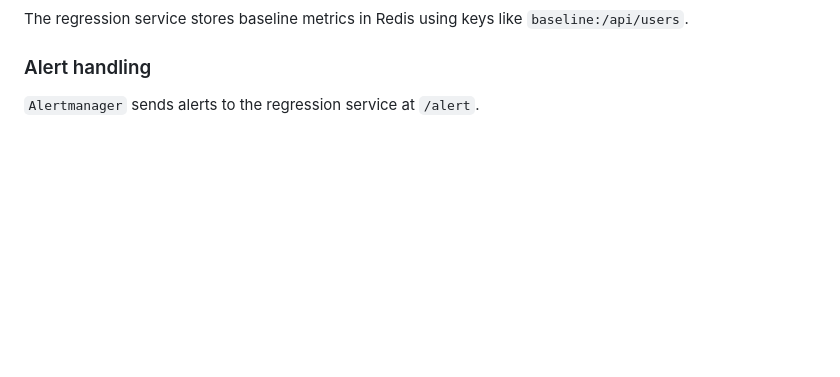
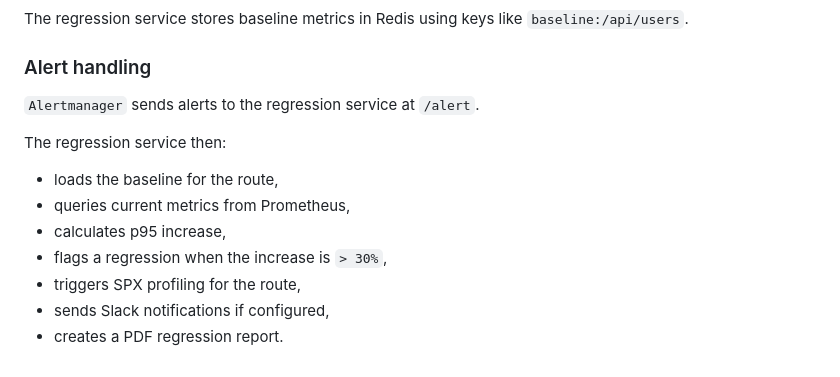
Before and after one commit to khalid-el-masnaoui/Performance-Observability-Automated-Regression-Detection-Pipeline, a Markdown page: README.md, the part around the change. GitHub-like rendering; blank space fills up the shorter version.

Commit message:
regression detection mechanism : alert

```diff
--- a/README.md
+++ b/README.md
@@ -185,3 +185,13 @@ The regression service stores baseline metrics in Redis using keys like `baselin
 ### Alert handling
 
 `Alertmanager` sends alerts to the regression service at `/alert`.
+
+The regression service then:
+
+- loads the baseline for the route,
+- queries current metrics from Prometheus,
+- calculates p95 increase,
+- flags a regression when the increase is `> 30%`,
+- triggers SPX profiling for the route,
+- sends Slack notifications if configured,
+- creates a PDF regression report.
```
